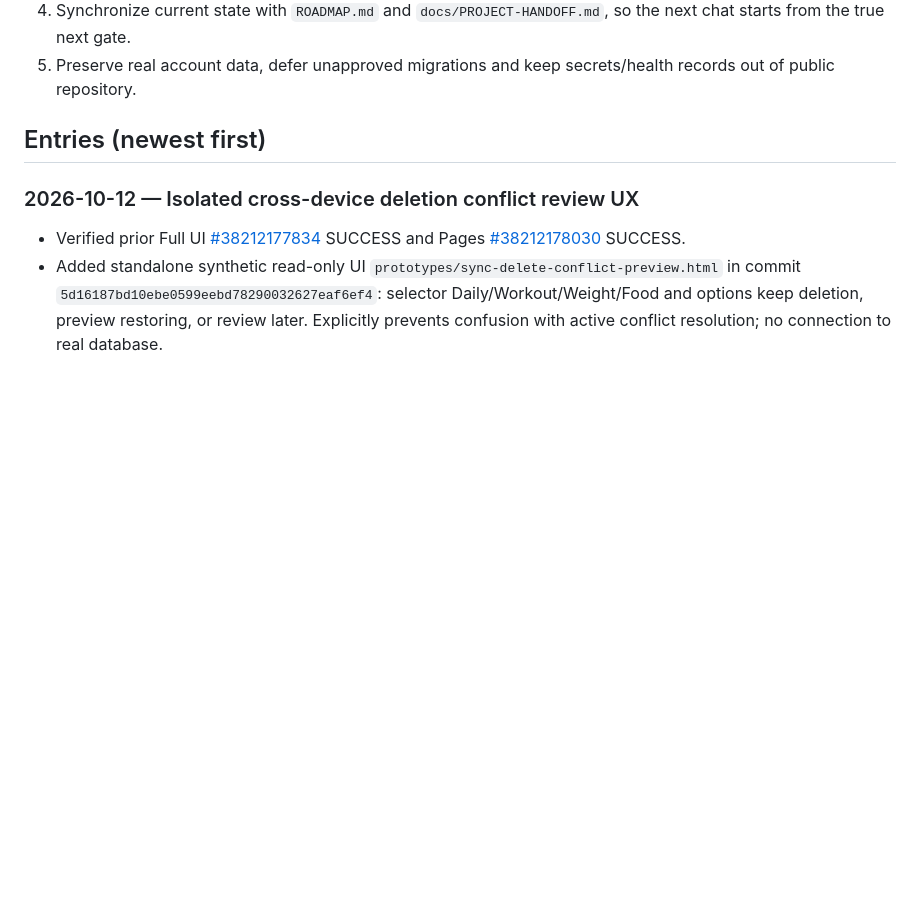
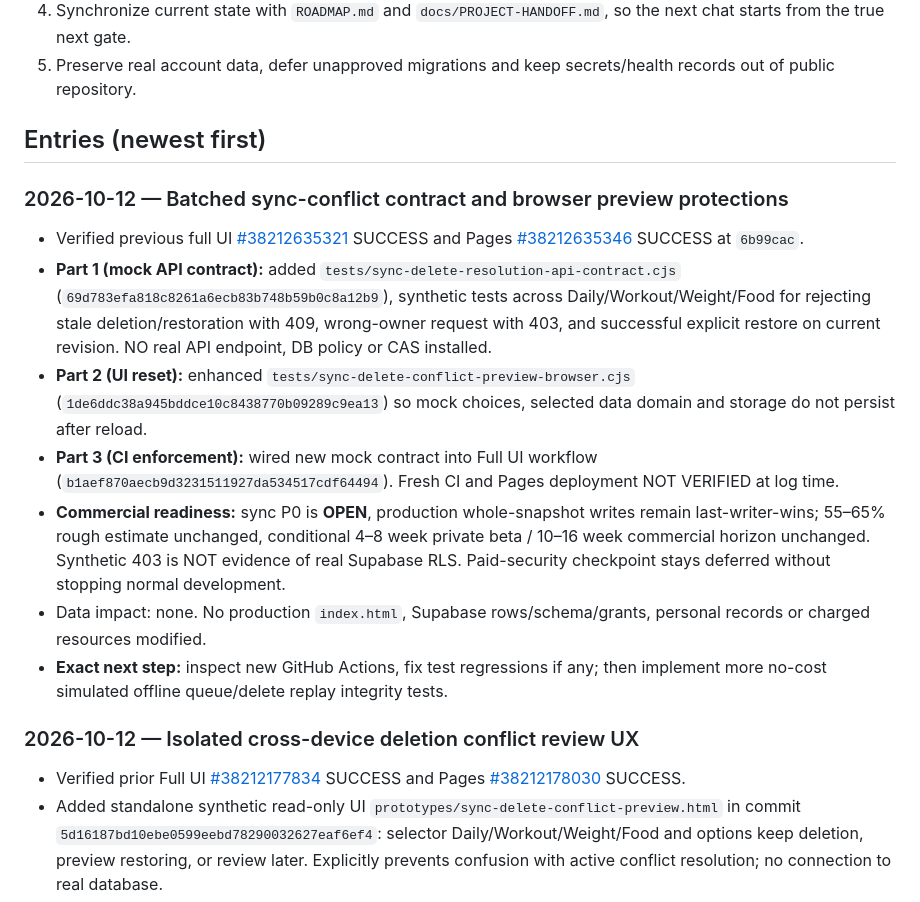
Before and after one commit to 3bHussein/ProgressXX-Web, a Markdown page: docs/DEVELOPMENT-LOG.md, the part around the change. GitHub-like rendering; blank space fills up the shorter version.

Commit message:
docs: register batched conflict contract QA and unchanged commercial gates

```diff
--- a/docs/DEVELOPMENT-LOG.md
+++ b/docs/DEVELOPMENT-LOG.md
@@ -47,6 +47,16 @@ This is the **append-only** chronological log of completed work, investigations,
 5. Preserve real account data, defer unapproved migrations and keep secrets/health records out of public repository.
 
 ## Entries (newest first)
+### 2026-10-12 — Batched sync-conflict contract and browser preview protections
+
+- Verified previous full UI [#38212635321](https://github.com/3bHussein/ProgressXX-Web/actions/runs/38212635321) SUCCESS and Pages [#38212635346](https://github.com/3bHussein/ProgressXX-Web/actions/runs/38212635346) SUCCESS at `6b99cac`.
+- **Part 1 (mock API contract):** added `tests/sync-delete-resolution-api-contract.cjs` (`69d783efa818c8261a6ecb83b748b59b0c8a12b9`), synthetic tests across Daily/Workout/Weight/Food for rejecting stale deletion/restoration with 409, wrong-owner request with 403, and successful explicit restore on current revision. NO real API endpoint, DB policy or CAS installed.
+- **Part 2 (UI reset):** enhanced `tests/sync-delete-conflict-preview-browser.cjs` (`1de6ddc38a945bddce10c8438770b09289c9ea13`) so mock choices, selected data domain and storage do not persist after reload.
+- **Part 3 (CI enforcement):** wired new mock contract into Full UI workflow (`b1aef870aecb9d3231511927da534517cdf64494`). Fresh CI and Pages deployment NOT VERIFIED at log time.
+- **Commercial readiness:** sync P0 is **OPEN**, production whole-snapshot writes remain last-writer-wins; 55–65% rough estimate unchanged, conditional 4–8 week private beta / 10–16 week commercial horizon unchanged. Synthetic 403 is NOT evidence of real Supabase RLS. Paid-security checkpoint stays deferred without stopping normal development.
+- Data impact: none. No production `index.html`, Supabase rows/schema/grants, personal records or charged resources modified.
+- **Exact next step:** inspect new GitHub Actions, fix test regressions if any; then implement more no-cost simulated offline queue/delete replay integrity tests.
+
 ### 2026-10-12 — Isolated cross-device deletion conflict review UX
 
 - Verified prior Full UI [#38212177834](https://github.com/3bHussein/ProgressXX-Web/actions/runs/38212177834) SUCCESS and Pages [#38212178030](https://github.com/3bHussein/ProgressXX-Web/actions/runs/38212178030) SUCCESS.
```
